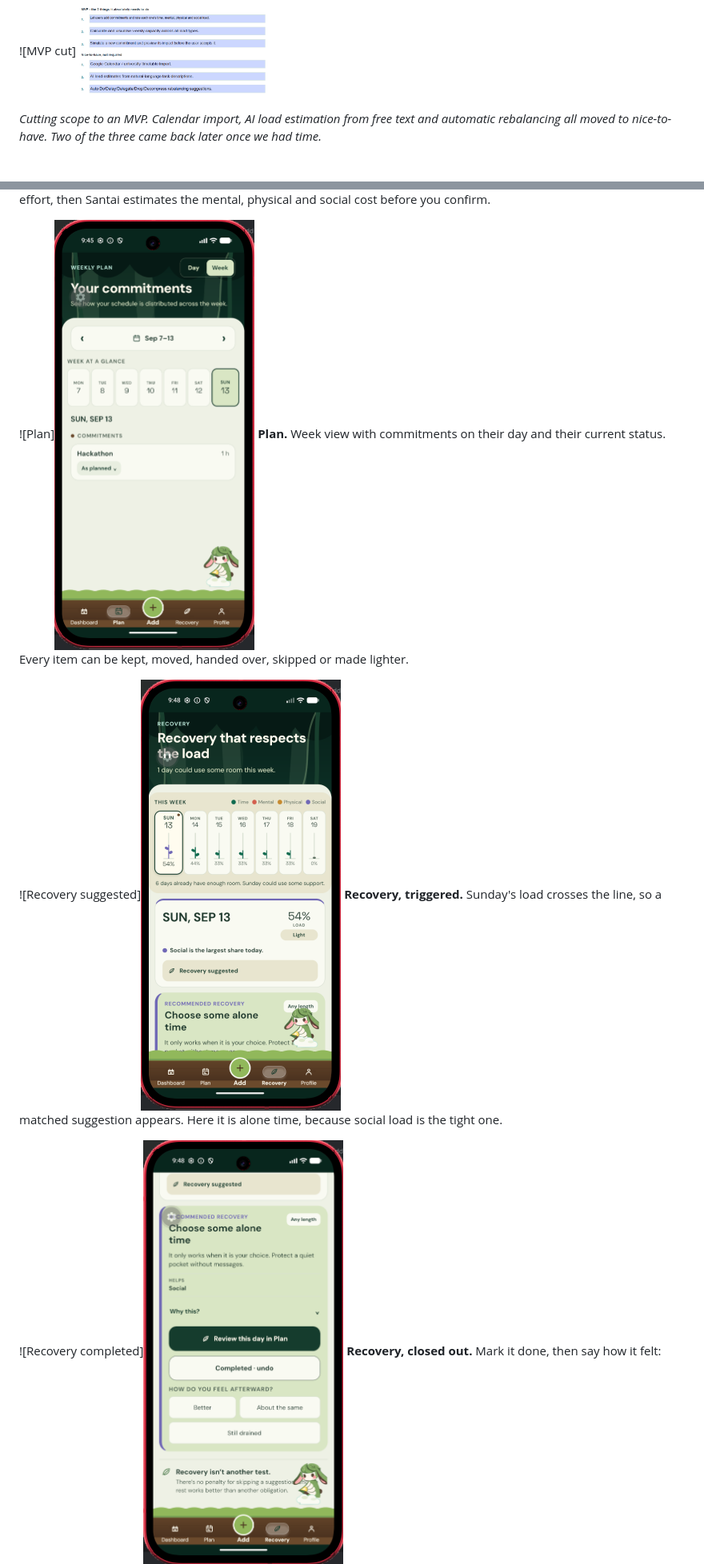
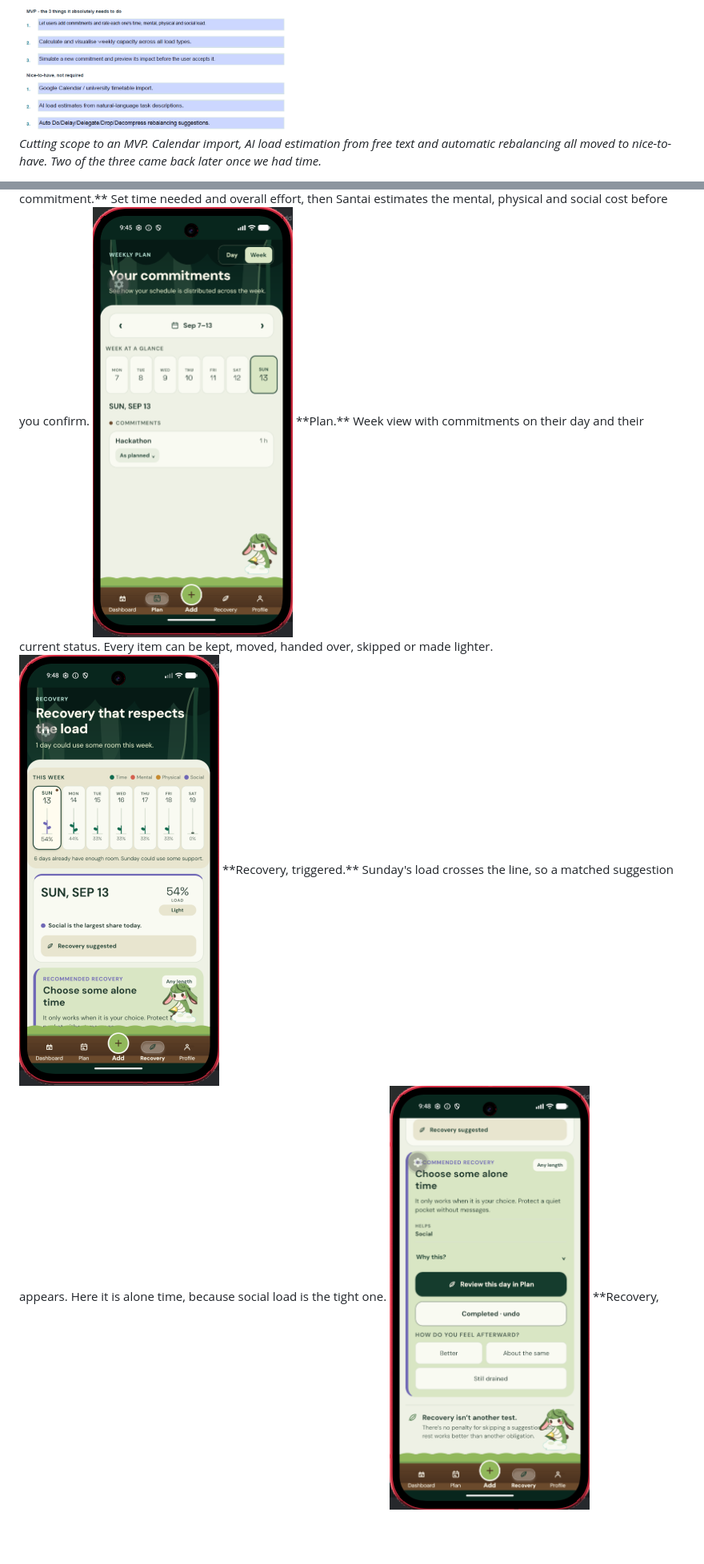
Before and after one commit to mansober/CodeNection-2026, a Markdown page: README.md, 2 parts joined by grey strips. Shown at 80% size. Rendered like a GitHub page; blank space fills up the shorter version.

```diff
--- a/README.md
+++ b/README.md
@@ -93,7 +93,7 @@ Two notes on how we read the brief. It never mentions grades, but for our users
 
 *6 Sep, the flashcard idea being born. "sbb aku risau benda ni sama mcm org lain" means "because I'm worried this is the same as everyone else's". The next message answers it: "so dgn features ni kita lain dari yg lain".*
 
-![MVP cut]<img src="images/ideation-mvp-cut.png" width="250">
+<img src="images/ideation-mvp-cut.png" width="350">
 
 *Cutting scope to an MVP. Calendar import, AI load estimation from free text and automatic rebalancing all moved to nice-to-have. Two of the three came back later once we had time.*
 
@@ -200,11 +200,11 @@ The moat comment is why this project has a shape. He told us to find one on the
 **Adding a commitment.** Set time needed and overall effort, then Santai estimates the mental, physical and social cost before you confirm.
 
-![Plan]<img src="images/screen-plan.png" width="250">
+<img src="images/screen-plan.png" width="250">
 **Plan.** Week view with commitments on their day and their current status. Every item can be kept, moved, handed over, skipped or made lighter.
 
-![Recovery suggested]<img src="images/screen-recovery-suggested.png" width="250">
+<img src="images/screen-recovery-suggested.png" width="250">
 **Recovery, triggered.** Sunday's load crosses the line, so a matched suggestion appears. Here it is alone time, because social load is the tight one.
 
-![Recovery completed]<img src="images/screen-recovery-completed.png" width="250">
+<img src="images/screen-recovery-completed.png" width="250">
 **Recovery, closed out.** Mark it done, then say how it felt: Better, About the same, or Still drained.
 
```
Also changed, not shown: other parts of README.md (+10 -10 lines).
